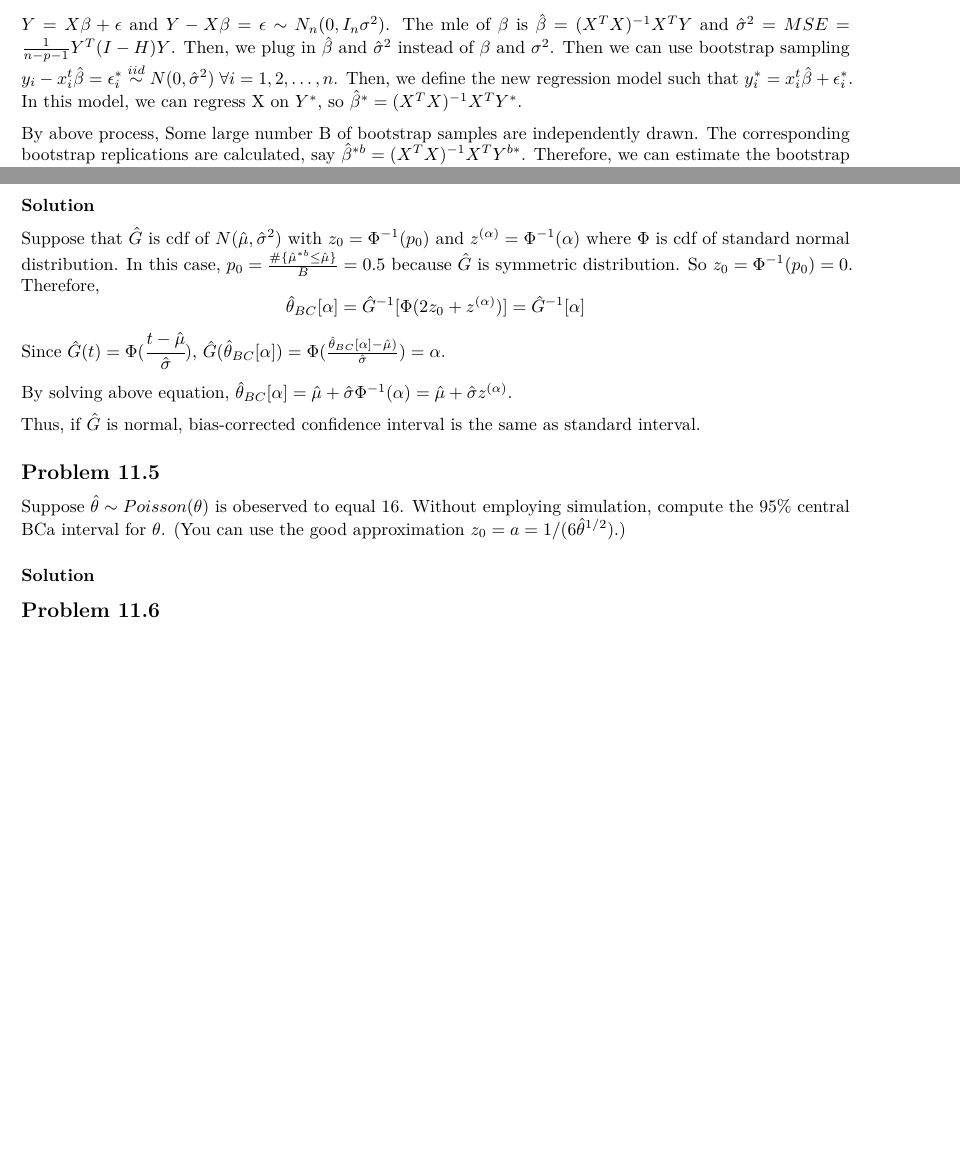
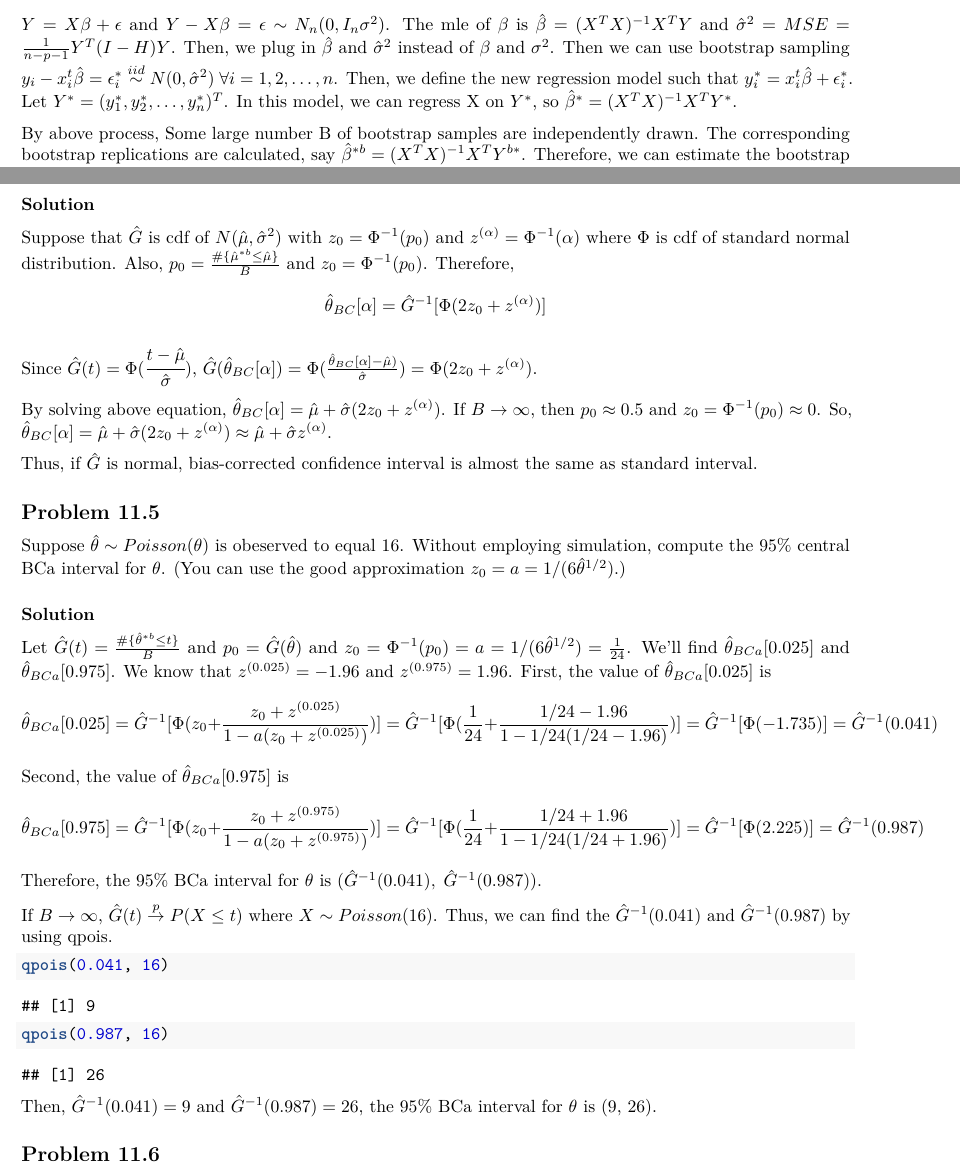
Before and after one commit to DohyupShin/ASC2021, an R Markdown document (HW8/ASM_hw8.rmd): two parts of pages 1 and 4 of 4 before the commit and two parts of pages 1 and 5 of 6 after it, joined at a grey line, cut so that both start at the same text, the shorter picture padded with empty space. Rendered offline with R 4.5, knitr and Pandoc, then LaTeX, with nearby package versions; some code elsewhere in the file could not run offline.

Commit message:
final version

````diff
--- a/HW8/ASM_hw8.rmd
+++ b/HW8/ASM_hw8.rmd
@@ -27,7 +27,7 @@ Therefore, the number of distinct bootstrap samples is  $\binom{2n-1}{n}$.
 A normal theory least squares model (7.28)-(7.30) yields $\hat\beta$ (7.32). Describe the parametric bootstrap estimates for the standard errors of the components of $\hat\beta$.
 
 ### Solution
-$Y = X\beta + \epsilon$ and $Y - X\beta = \epsilon \sim N_n(0, I_n \sigma^2)$. The mle of $\beta$ is $\hat\beta = (X^TX)^{-1}X^TY$ and $\hat\sigma^2 = MSE = \frac{1}{n-p-1}Y^T(I-H)Y$. Then, we plug in $\hat\beta$ and $\hat\sigma^2$ instead of $\beta$ and $\sigma^2$. Then we can use bootstrap sampling $y_i - x_i^t\hat\beta = \epsilon_i^* \overset{iid}{\sim} N(0, \hat\sigma^2) \; \forall i = 1, 2, \dots, n$. Then, we define the new regression model such that $y_i^* = x_i^t\hat\beta + \epsilon_i^*$. In this model, we can regress X on $Y^*$, so $\hat\beta^* = (X^TX)^{-1}X^TY^*$.
+$Y = X\beta + \epsilon$ and $Y - X\beta = \epsilon \sim N_n(0, I_n \sigma^2)$. The mle of $\beta$ is $\hat\beta = (X^TX)^{-1}X^TY$ and $\hat\sigma^2 = MSE = \frac{1}{n-p-1}Y^T(I-H)Y$. Then, we plug in $\hat\beta$ and $\hat\sigma^2$ instead of $\beta$ and $\sigma^2$. Then we can use bootstrap sampling $y_i - x_i^t\hat\beta = \epsilon_i^* \overset{iid}{\sim} N(0, \hat\sigma^2) \; \forall i = 1, 2, \dots, n$. Then, we define the new regression model such that $y_i^* = x_i^t\hat\beta + \epsilon_i^*$. Let $Y^* = (y_1^*, y_2^*, \dots, y_n^*)^T$. In this model, we can regress X on $Y^*$, so $\hat\beta^* = (X^TX)^{-1}X^TY^*$.
 
 By above process, Some large number B of bootstrap samples are independently drawn.
 The corresponding bootstrap replications are calculated, say $\hat\beta^{*b} = (X^TX)^{-1}X^TY^{b*}$.
@@ -150,20 +151,39 @@ Suppose $\hat G$ in (11.33) was perfectly normal, say $\hat G \sim N(\hat \mu, {
 
 ### Solution
 Suppose that $\hat G$ is cdf of $N(\hat\mu, \hat\sigma^2)$ with $z_0 = \Phi^{-1}(p_0)$ and $z^{(\alpha)} = \Phi^{-1}(\alpha)$ where $\Phi$ is cdf of standard normal distribution.
-In this case, $p_0 = \frac{\# \{ \hat\mu^{*b} \leq \hat\mu \}}{B} = 0.5$ because $\hat G$ is symmetric distribution. So $z_0 = \Phi^{-1}(p_0) = 0$.
+Also, $p_0 = \frac{\# \{ \hat\mu^{*b} \leq \hat\mu \}}{B}$ and $z_0 = \Phi^{-1}(p_0)$.
 Therefore,
-$$\hat\theta_{BC}[\alpha] = \hat G^{-1} [  \Phi(2z_0 + z^{(\alpha)})] = \hat G^{-1}[ \alpha]$$
-Since $\hat G(t) = \Phi(\cfrac{t - \hat \mu}{\hat\sigma})$, $\hat G(\hat\theta_{BC}[\alpha]) = \Phi(\frac{\hat\theta_{BC}[\alpha] - \hat\mu)}{\hat\sigma} ) = \alpha$.
+$$\hat\theta_{BC}[\alpha] = \hat G^{-1} [  \Phi(2z_0 + z^{(\alpha)})]$$
 
-By solving above equation, $\hat\theta_{BC}[\alpha] = \hat\mu + \hat\sigma\Phi^{-1}(\alpha) = \hat\mu + \hat\sigma z^{(\alpha)}$.
+Since $\hat G(t) = \Phi(\cfrac{t - \hat \mu}{\hat\sigma})$, $\hat G(\hat\theta_{BC}[\alpha]) = \Phi(\frac{\hat\theta_{BC}[\alpha] - \hat\mu)}{\hat\sigma}) =  \Phi(2z_0 + z^{(\alpha)})$.
 
-Thus, if $\hat G$ is normal, bias-corrected confidence interval is the same as standard interval.
+By solving above equation, $\hat\theta_{BC}[\alpha] = \hat\mu + \hat\sigma (2z_0 + z^{(\alpha)})$.
+If $B \rightarrow \infty$, then $p_0 \approx 0.5$ and $z_0 = \Phi^{-1}(p_0) \approx 0$.
+So, $\hat\theta_{BC}[\alpha] = \hat\mu + \hat\sigma (2z_0 + z^{(\alpha)}) \approx \hat\mu + \hat\sigma z^{(\alpha)}$.
+
+Thus, if $\hat G$ is normal, bias-corrected confidence interval is almost the same as standard interval.
 
 ## Problem 11.5
 Suppose $\hat \theta \sim Poisson(\theta)$ is obeserved to equal 16. Without employing simulation, compute the 95% central BCa interval for $\theta$. (You can use the good approximation $z_0 = a = 1/(6\hat\theta^{1/2})$.)
 
 ### Solution
+Let $\hat G(t) = \frac{\# \{ \hat\theta^{*b}\leq t\} }{B}$ and $p_0 = \hat G(\hat\theta)$ and $z_0 = \Phi^{-1}(p_0)  = a = 1/(6\hat\theta^{1/2}) = \frac{1}{24}$.
+We'll find  $\hat\theta_{BCa}[0.025]$ and $\hat\theta_{BCa}[0.975]$.
+We know that $z^{(0.025)} = -1.96$ and $z^{(0.975)} = 1.96$.
+First, the value of $\hat\theta_{BCa}[0.025]$ is
+$$\hat\theta_{BCa}[0.025] = \hat G^{-1} [  \Phi(z_0 +\frac{z_0+z^{(0.025)}}{1 - a(z_0+z^{(0.025)})})] = \hat G^{-1}[ \Phi(\frac{1}{24} + \frac{1/24 -1.96}{1 - 1/24(1/24 -1.96)})] = \hat G ^{-1}[\Phi(-1.735)] = \hat G^{-1}(0.041)$$
+Second, the value of $\hat\theta_{BCa}[0.975]$ is
+$$\hat\theta_{BCa}[0.975] = \hat G^{-1} [  \Phi(z_0 +\frac{z_0+z^{(0.975)}}{1 - a(z_0+z^{(0.975)})})] = \hat G^{-1}[ \Phi(\frac{1}{24} + \frac{1/24 +1.96}{1 - 1/24(1/24 +1.96)})] = \hat G ^{-1}[\Phi(2.225)] = \hat G^{-1}(0.987)$$
+Therefore,  the 95% BCa interval for $\theta$ is ($\hat G^{-1}(0.041),\; \hat G^{-1}(0.987)$).
 
+If $B \rightarrow \infty$, $\hat G(t) \overset{p}{\rightarrow} P(X \leq t)$ where $X \sim Poisson(16)$.
+Thus, we can find the $\hat G^{-1}(0.041)$ and $\hat G^{-1}(0.987)$ by using qpois.
+```{r}
+qpois(0.041, 16)
+qpois(0.987, 16)
+```
+
+Then, $\hat G^{-1}(0.041) = 9$ and $\hat G^{-1}(0.987) = 26$, the 95% BCa interval for $\theta$ is (9, 26).
 
 ## Problem 11.6
 Use the R program bcajack (available with its help file from efron.web.stanford.edu under "Talks") to find BCa confidence limits for the student score eigenratio statistic as in Figure 10.2.
````
Also changed, not shown: HW8/ASM_hw8.pdf, HW8/ASM_hw8.rmd (29 more changed lines).
